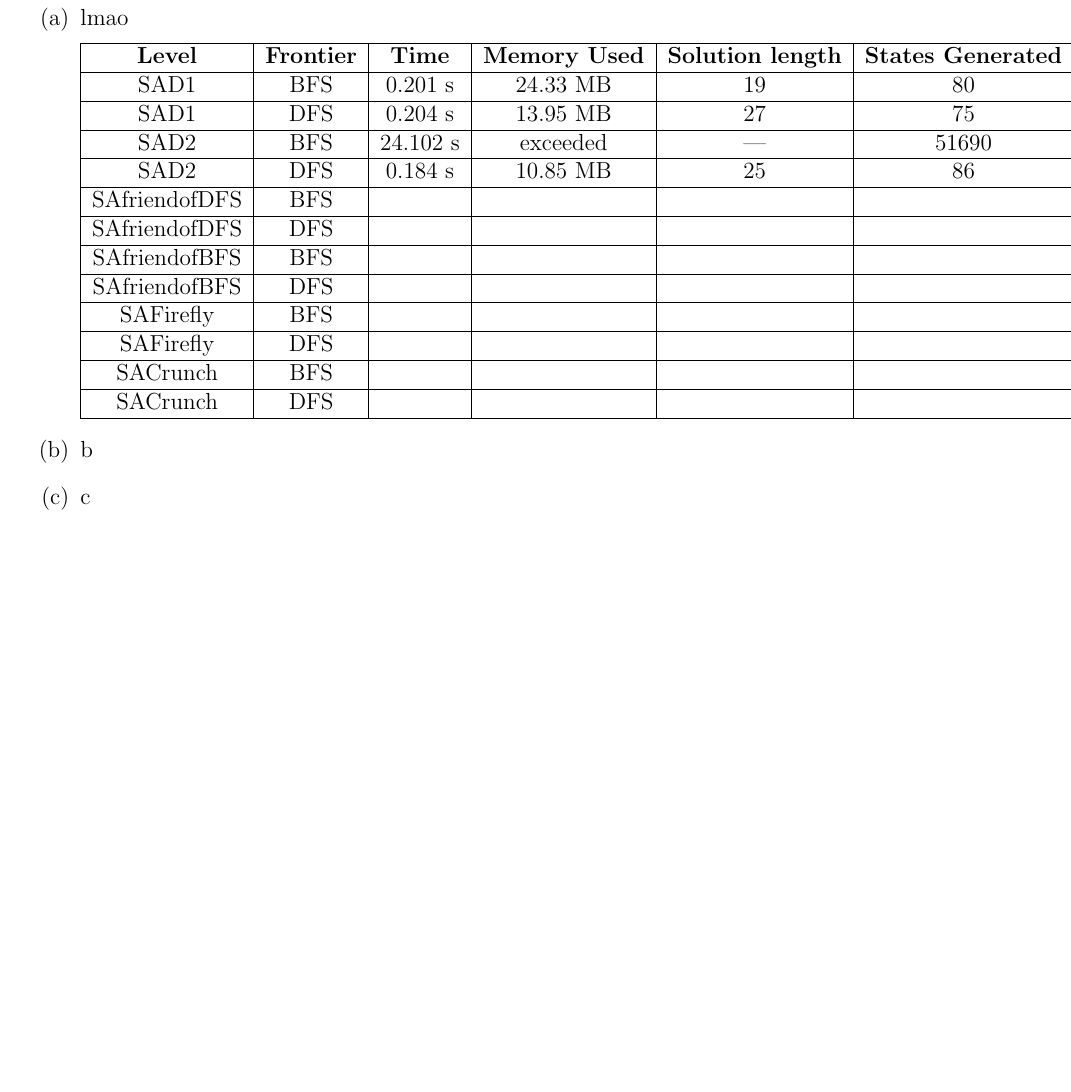
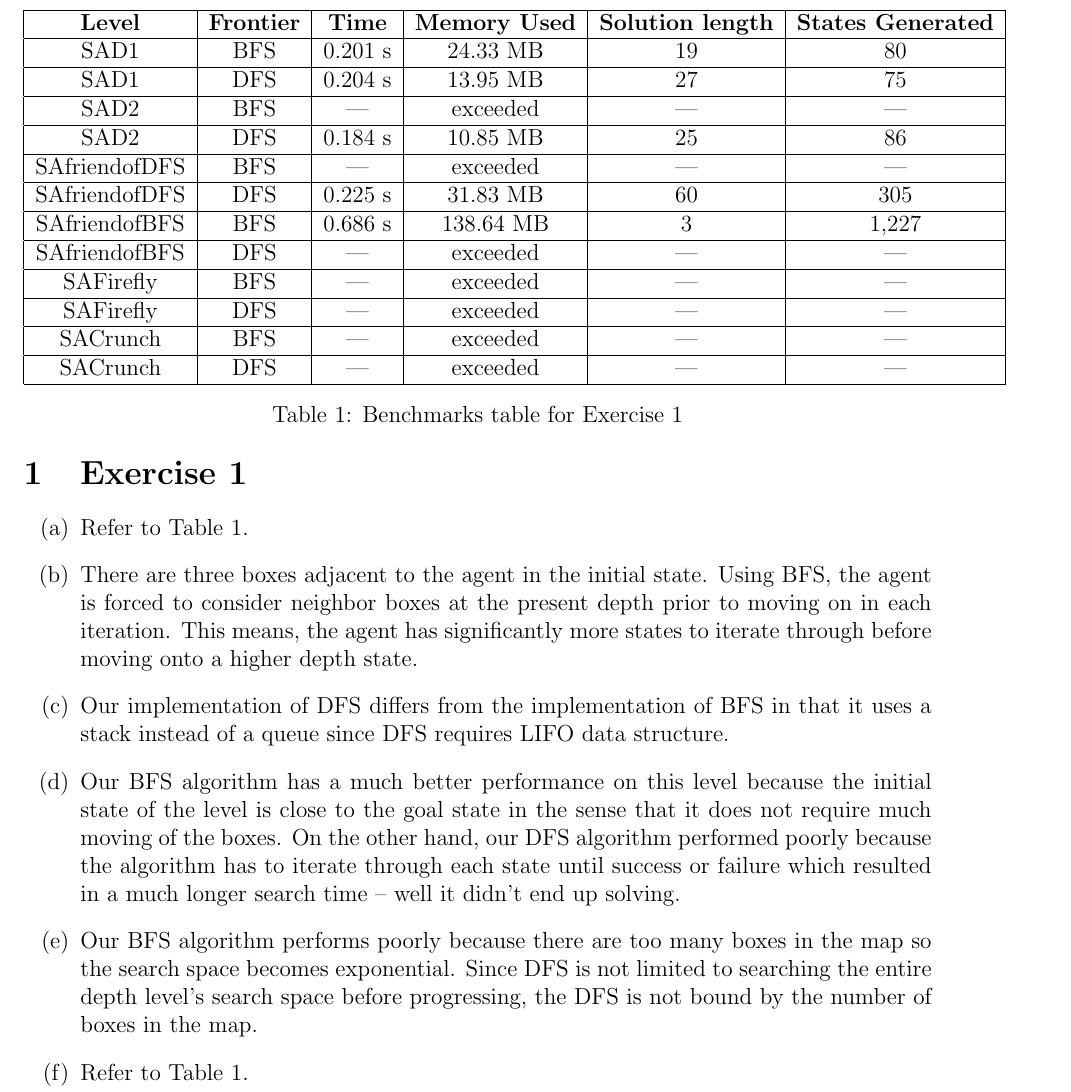
Before and after one commit to ttarantino/AI_f19, a LaTeX problem sheet (prog_proj_assignment_part1.tex): part of page 2 of 4, cut at the place of the change, the shorter picture padded with empty space. Compiled offline with pdfLaTeX.

Commit message:
completed exercise 1

```diff
--- a/prog_proj_assignment_part1.tex
+++ b/prog_proj_assignment_part1.tex
@@ -19,8 +19,23 @@
 \section{Exercise 1}
 
 \begin{enumerate}[(a)]
-\item lmao
+\item Refer to Table 1.
 
+\item There are three boxes adjacent to the agent in the initial state. Using BFS, the agent is forced to consider neighbor boxes at the present depth prior to moving on in each iteration. This means, the agent has significantly more states to iterate through before moving onto a higher depth state.
+
+\item Our implementation of DFS differs from the implementation of BFS in that it uses a stack instead of a queue since DFS requires LIFO data structure.
+
+\item Our BFS algorithm has a much better performance on this level because the initial state of the level is close to the goal state in the sense that it does not require much moving of the boxes. On the other hand, our DFS algorithm performed poorly because the algorithm has to iterate through each state until success or failure which resulted in a much longer search time -- well it didn't end up solving.
+
+\item Our BFS algorithm performs poorly because there are too many boxes in the map so the search space becomes exponential. Since DFS is not limited to searching the entire depth level's search space before progressing, the DFS is not bound by the number of boxes in the map.
+
+\item Refer to Table 1.
+
+
+\end{enumerate}
+
+\begin{table}
+\centering
 \begin{tabular}{|c|c|c|c|c|c|}
 \hline
 \textbf{Level} & \textbf{Frontier} & \textbf{Time} & \textbf{Memory Used} & \textbf{Solution length} & \textbf{States Generated} \\
@@ -29,34 +44,30 @@ SAD1 & BFS & 0.201 s & 24.33 MB & 19 & 80 \\
 \hline
 SAD1 & DFS & 0.204 s & 13.95 MB & 27 & 75 \\
 \hline
-SAD2 & BFS & 24.102 s & exceeded & --- & 51690 \\
+SAD2 & BFS & --- & exceeded & --- & --- \\
 \hline
 SAD2 & DFS & 0.184 s & 10.85 MB & 25 & 86 \\
 \hline
-SAfriendofDFS & BFS &  & & &  \\
+SAfriendofDFS & BFS & --- & exceeded & --- & --- \\
 \hline
-SAfriendofDFS & DFS &  & & &  \\
+SAfriendofDFS & DFS & 0.225 s & 31.83 MB & 60 & 305 \\
 \hline
-SAfriendofBFS & BFS &  & & &  \\
+SAfriendofBFS & BFS & 0.686 s & 138.64 MB & 3 & 1,227 \\
 \hline
-SAfriendofBFS & DFS &  & & &  \\
+SAfriendofBFS & DFS & --- & exceeded & --- & --- \\
 \hline
-SAFirefly & BFS &  & & &  \\
+SAFirefly & BFS & --- & exceeded & --- & --- \\
 \hline
-SAFirefly & DFS &  & & &  \\
+SAFirefly & DFS & --- & exceeded & --- & --- \\
 \hline
-SACrunch & BFS &  & & &  \\
+SACrunch & BFS & --- & exceeded & --- & --- \\
 \hline
-SACrunch & DFS &  & & &  \\
+SACrunch & DFS & --- & exceeded & --- & --- \\
 \hline
 \end{tabular}
+\caption{Benchmarks table for Exercise 1}
+\end{table}
 
-\item b
-
-\item c
-
-
-\end{enumerate}
 
 
 \pagebreak
```
Also changed, not shown: prog_proj_assignment_part1.pdf, 4 other files.
